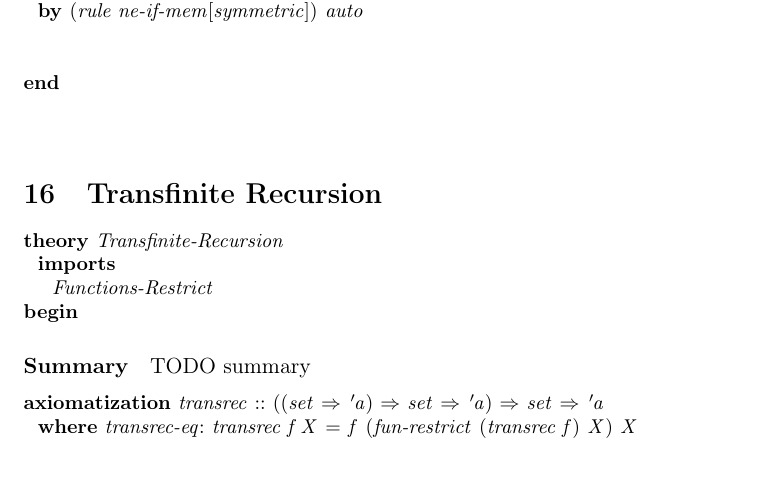
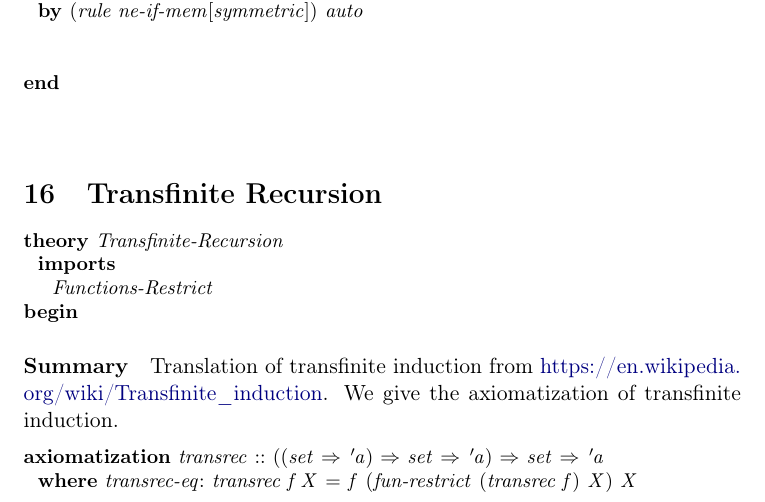
Before and after one commit to kappelmann/Isabelle-Set, a LaTeX paper (HOTG/output/document/root.tex, which reads HOTG/output/document/Transfinite_Recursion.tex): part of page 35 of 107, cut so that both start at the same text, the shorter picture padded with empty space. Compiled offline with pdfLaTeX.

Commit message:
submission from Fang

```diff
--- a/HOTG/output/document/Transfinite_Recursion.tex
+++ b/HOTG/output/document/Transfinite_Recursion.tex
@@ -55,7 +55,8 @@
 \endisadelimdocument
 %
 \begin{isamarkuptext}%
-TODO summary%
+Translation of transfinite induction from \url{https://en.wikipedia.org/wiki/Transfinite_induction}.
+We give the axiomatization of transfinite induction.%
 \end{isamarkuptext}\isamarkuptrue%
 \isacommand{axiomatization}\isamarkupfalse%
 \ transrec\ {\isacharcolon}{\kern0pt}{\isacharcolon}{\kern0pt}\ {\isachardoublequoteopen}{\isacharparenleft}{\kern0pt}{\isacharparenleft}{\kern0pt}set\ {\isasymRightarrow}\ {\isacharprime}{\kern0pt}a{\isacharparenright}{\kern0pt}\ {\isasymRightarrow}\ set\ {\isasymRightarrow}\ {\isacharprime}{\kern0pt}a{\isacharparenright}{\kern0pt}\ {\isasymRightarrow}\ set\ {\isasymRightarrow}\ {\isacharprime}{\kern0pt}a{\isachardoublequoteclose}\isanewline
```
Also changed, not shown: HOTG/output/document.pdf, HOTG/output/document/session_graph.pdf, HOTG/output/document/Transfinite_Recursion.tex (11 more changed lines).
